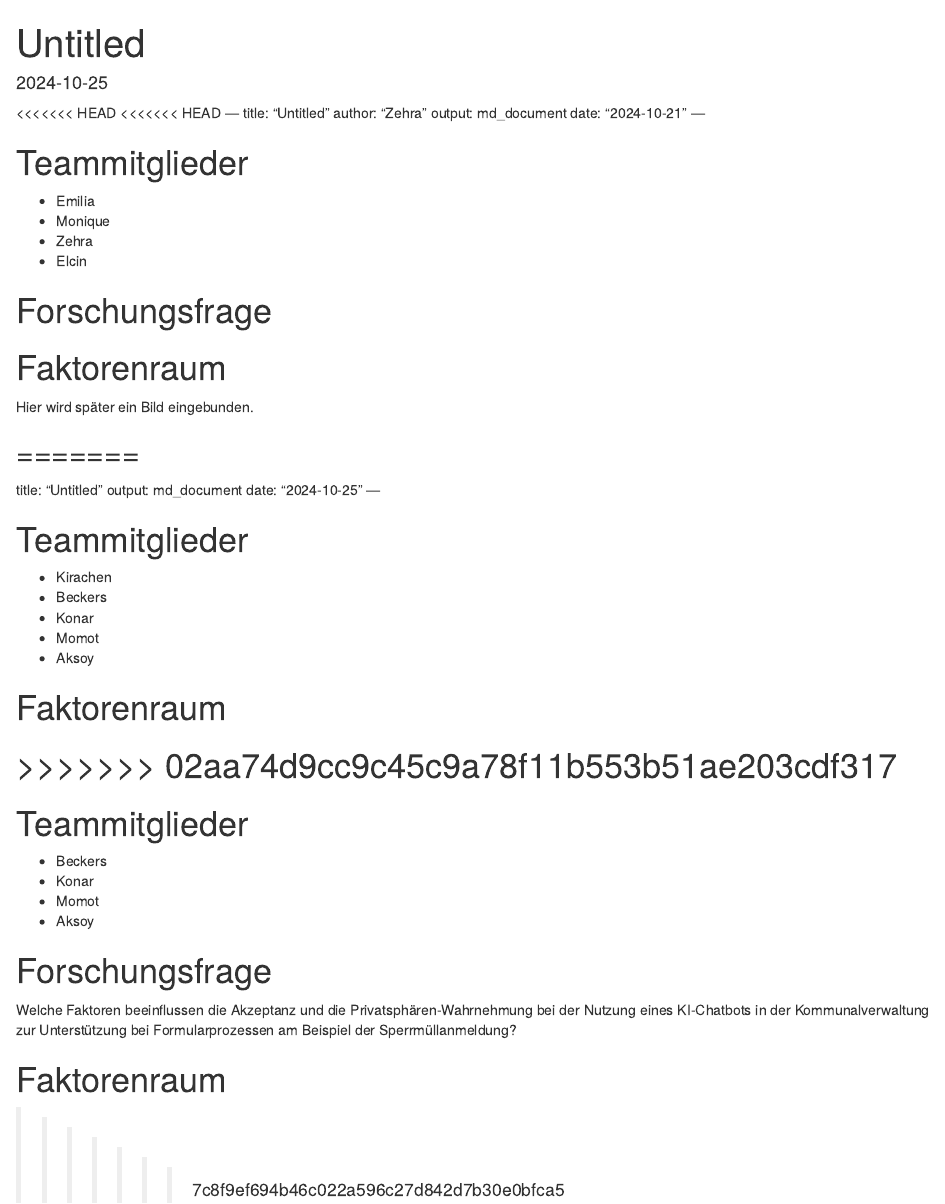
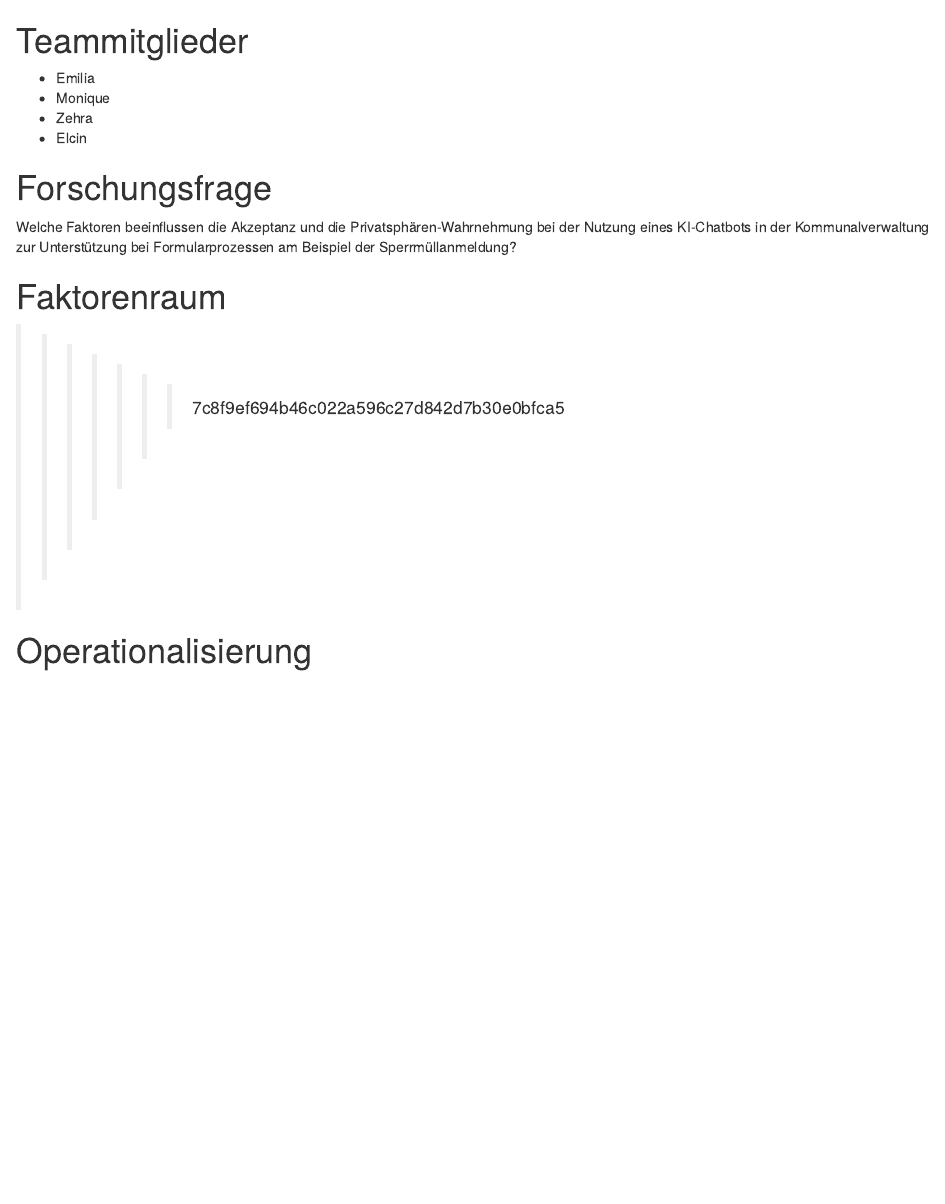
Before and after one commit to rwth-comm/WS2425Gruppe2, an R Markdown document (Readme.Rmd): the page in a window 1100 px wide, from its top. Rendered offline with R 4.5, knitr and Pandoc, with nearby package versions.

Commit message:
Korrektur

```diff
--- a/Readme.Rmd
+++ b/Readme.Rmd
@@ -1,61 +1,19 @@
-<<<<<<< HEAD
-<<<<<<< HEAD
----
-title: "Untitled"
-author: "Zehra"
-output: md_document
-date: "2024-10-21"
----
 
 # Teammitglieder
-* Emilia
-* Monique
-* Zehra
-* Elcin
 
+-   Emilia
+-   Monique
+-   Zehra
+-   Elcin
 
 # Forschungsfrage
 
-
-
-# Faktorenraum
-Hier wird später ein Bild eingebunden.
-
-=======
----
-title: "Untitled"
-output: md_document
-date: "2024-10-25"
----
-
-# Teammitglieder
-* Kirachen
-* Beckers
-* Konar
-* Momot
-* Aksoy
-
-
-
-
-# Faktorenraum
->>>>>>> 02aa74d9cc9c45c9a78f11b553b51ae203cdf317
-=======
----
-title: "Untitled"
-output: md_document
-date: "2024-10-25"
----
-
-# Teammitglieder
-* Beckers
-* Konar
-* Momot
-* Aksoy
-
-
-# Forschungsfrage
-Welche Faktoren beeinflussen die Akzeptanz und die Privatsphären-Wahrnehmung bei der Nutzung eines KI-Chatbots in der Kommunalverwaltung zur Unterstützung bei Formularprozessen am Beispiel der Sperrmüllanmeldung?
+Welche Faktoren beeinflussen die Akzeptanz und die
+Privatsphären-Wahrnehmung bei der Nutzung eines KI-Chatbots in der
+Kommunalverwaltung zur Unterstützung bei Formularprozessen am Beispiel
+der Sperrmüllanmeldung?
 
 # Faktorenraum
 >>>>>>> 7c8f9ef694b46c022a596c27d842d7b30e0bfca5
+
+# Operationalisierung
```
